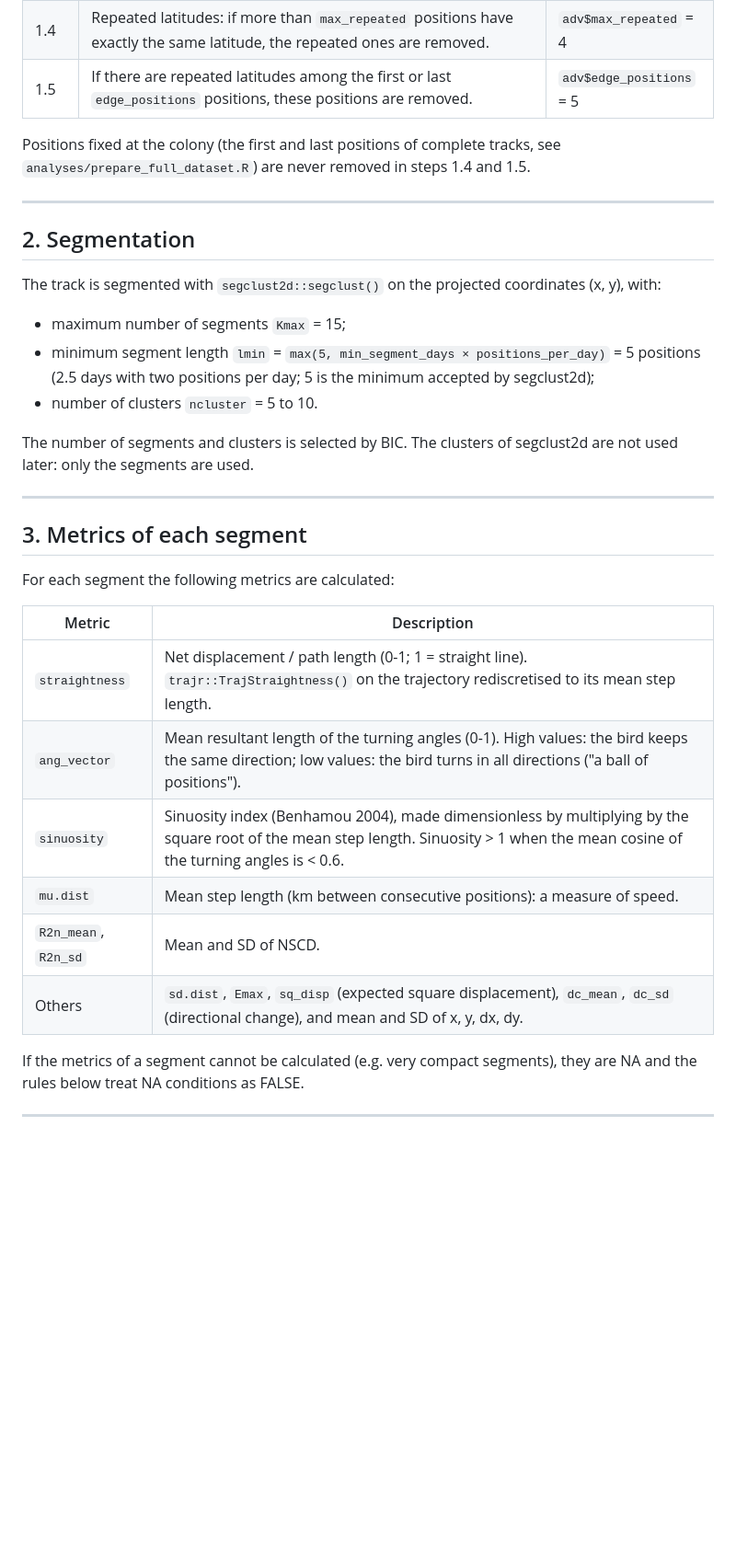
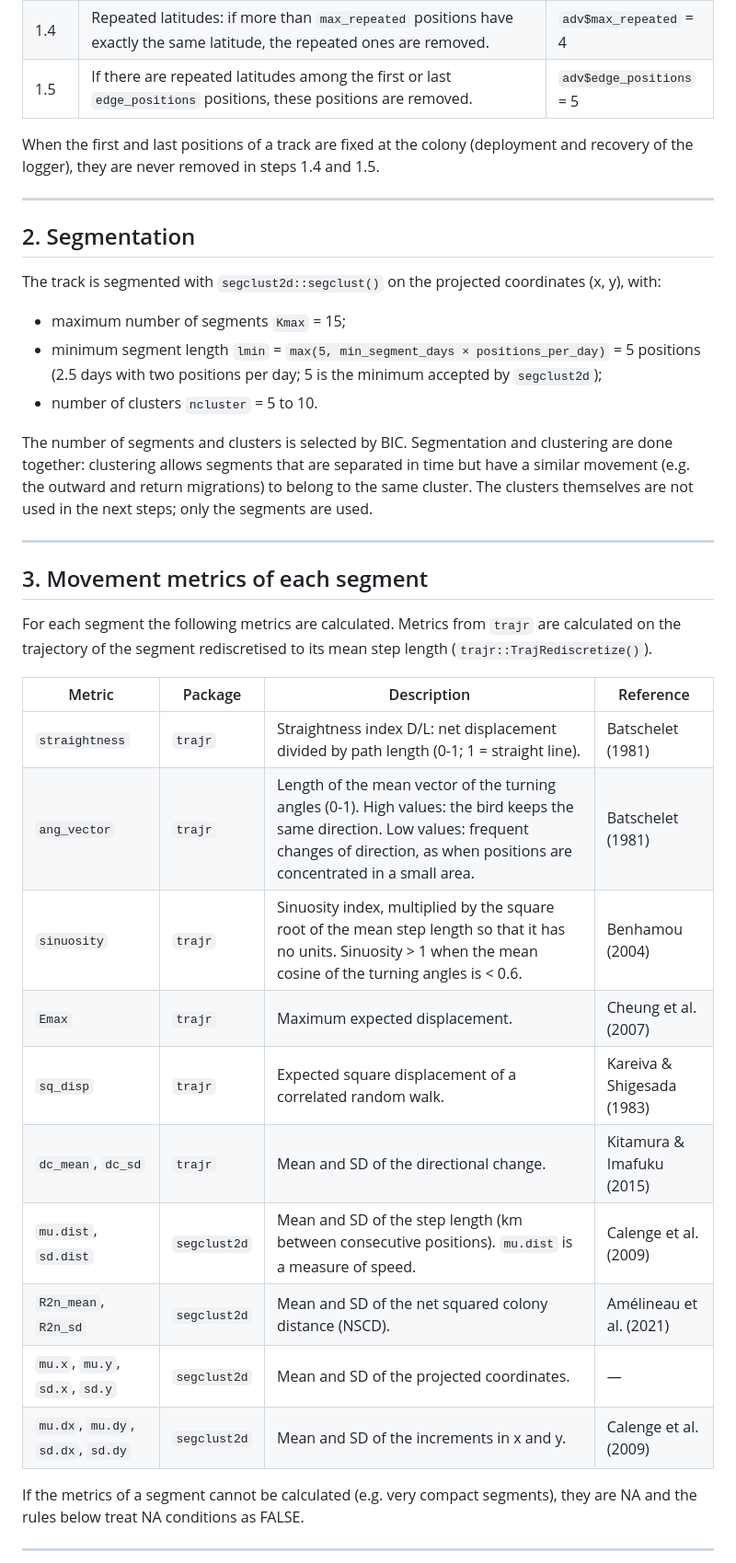
Before and after one commit to BioChess/AutoPhen_GLS, a Markdown page: docs/Classification_rules.md, the part around one of its changes. Shown at 92% size. Rendered like a GitHub page; blank space fills up the shorter version.

```diff
--- a/docs/Classification_rules.md
+++ b/docs/Classification_rules.md
@@ -46,8 +45,8 @@ classes position by position between steps 9 and 10.
 | 1.4 | Repeated latitudes: if more than `max_repeated` positions have exactly the same latitude, the repeated ones are removed. | `adv$max_repeated` = 4 |
 | 1.5 | If there are repeated latitudes among the first or last `edge_positions` positions, these positions are removed. | `adv$edge_positions` = 5 |
 
-Positions fixed at the colony (the first and last positions of complete
-tracks, see `analyses/prepare_full_dataset.R`) are never removed in steps 1.4
+When the first and last positions of a track are fixed at the colony
+(deployment and recovery of the logger), they are never removed in steps 1.4
 and 1.5.
 
 ---
@@ -60,26 +59,35 @@ coordinates (x, y), with:
 - maximum number of segments `Kmax` = 15;
 - minimum segment length `lmin` = `max(5, min_segment_days × positions_per_day)`
   = 5 positions (2.5 days with two positions per day; 5 is the minimum
-  accepted by segclust2d);
+  accepted by `segclust2d`);
 - number of clusters `ncluster` = 5 to 10.
 
-The number of segments and clusters is selected by BIC. The clusters of
-segclust2d are not used later: only the segments are used.
+The number of segments and clusters is selected by BIC. Segmentation and
+clustering are done together: clustering allows segments that are separated
+in time but have a similar movement (e.g. the outward and return migrations)
+to belong to the same cluster. The clusters themselves are not used in the
+next steps; only the segments are used.
 
 ---
 
-## 3. Metrics of each segment
+## 3. Movement metrics of each segment
 
-For each segment the following metrics are calculated:
+For each segment the following metrics are calculated. Metrics from `trajr`
+are calculated on the trajectory of the segment rediscretised to its mean
+step length (`trajr::TrajRediscretize()`).
 
-| Metric | Description |
-|---|---|
-| `straightness` | Net displacement / path length (0-1; 1 = straight line). `trajr::TrajStraightness()` on the trajectory rediscretised to its mean step length. |
-| `ang_vector` | Mean resultant length of the turning angles (0-1). High values: the bird keeps the same direction; low values: the bird turns in all directions ("a ball of positions"). |
-| `sinuosity` | Sinuosity index (Benhamou 2004), made dimensionless by multiplying by the square root of the mean step length. Sinuosity > 1 when the mean cosine of the turning angles is < 0.6. |
-| `mu.dist` | Mean step length (km between consecutive positions): a measure of speed. |
-| `R2n_mean`, `R2n_sd` | Mean and SD of NSCD. |
-| Others | `sd.dist`, `Emax`, `sq_disp` (expected square displacement), `dc_mean`, `dc_sd` (directional change), and mean and SD of x, y, dx, dy. |
+| Metric | Package | Description | Reference |
+|---|---|---|---|
+| `straightness` | `trajr` | Straightness index D/L: net displacement divided by path length (0-1; 1 = straight line). | Batschelet (1981) |
+| `ang_vector` | `trajr` | Length of the mean vector of the turning angles (0-1). High values: the bird keeps the same direction. Low values: frequent changes of direction, as when positions are concentrated in a small area. | Batschelet (1981) |
+| `sinuosity` | `trajr` | Sinuosity index, multiplied by the square root of the mean step length so that it has no units. Sinuosity > 1 when the mean cosine of the turning angles is < 0.6. | Benhamou (2004) |
+| `Emax` | `trajr` | Maximum expected displacement. | Cheung et al. (2007) |
+| `sq_disp` | `trajr` | Expected square displacement of a correlated random walk. | Kareiva & Shigesada (1983) |
+| `dc_mean`, `dc_sd` | `trajr` | Mean and SD of the directional change. | Kitamura & Imafuku (2015) |
+| `mu.dist`, `sd.dist` | `segclust2d` | Mean and SD of the step length (km between consecutive positions). `mu.dist` is a measure of speed. | Calenge et al. (2009) |
+| `R2n_mean`, `R2n_sd` | `segclust2d` | Mean and SD of the net squared colony distance (NSCD). | Amélineau et al. (2021) |
+| `mu.x`, `mu.y`, `sd.x`, `sd.y` | `segclust2d` | Mean and SD of the projected coordinates. | — |
+| `mu.dx`, `mu.dy`, `sd.dx`, `sd.dy` | `segclust2d` | Mean and SD of the increments in x and y. | Calenge et al. (2009) |
 
 If the metrics of a segment cannot be calculated (e.g. very compact segments),
 they are NA and the rules below treat NA conditions as FALSE.
```
Also changed, not shown: other parts of docs/Classification_rules.md (+84 -59 lines).
